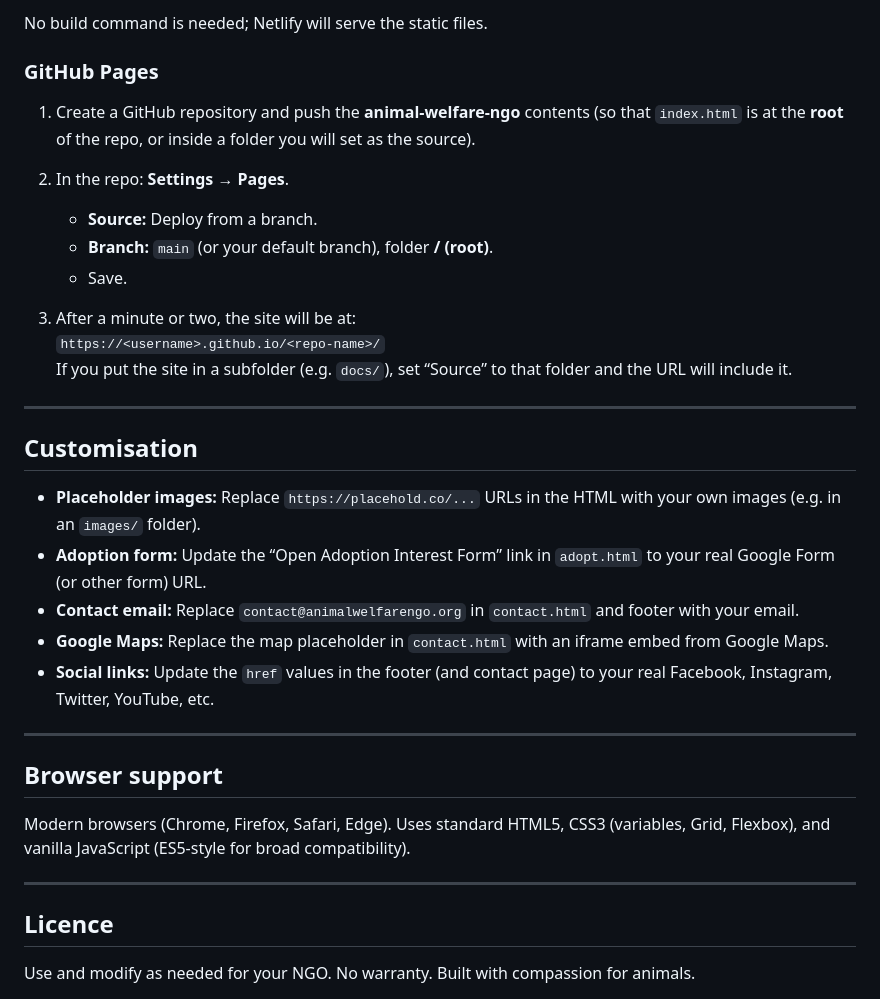
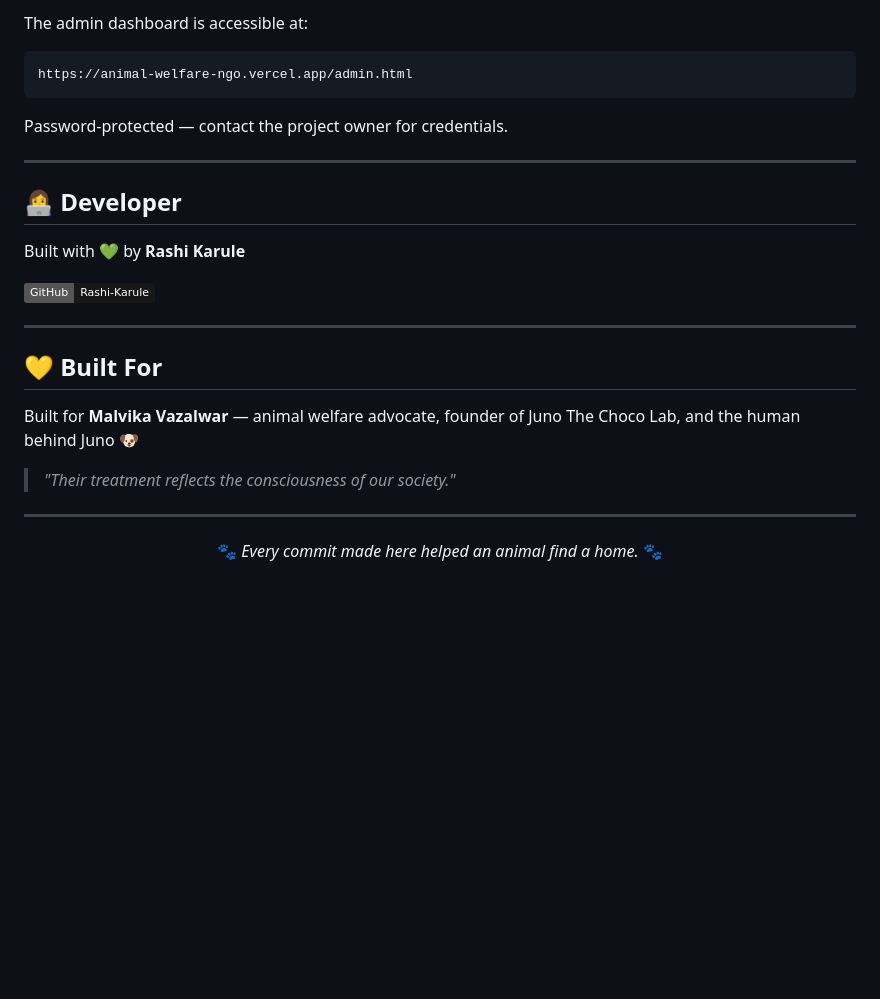
Before and after one commit to Rashi-Karule/animal-welfare-ngo, a Markdown page: README.md, the part around one of its changes. GitHub-like rendering; badges without logos; blank space fills up the shorter version.

````diff
--- a/README.md
+++ b/README.md
@@ -89,36 +147,27 @@ No build step or install is required; the site is static HTML/CSS/JS.
-No build command is needed; Netlify will serve the static files.
-
-### GitHub Pages
-
-1. Create a GitHub repository and push the **animal-welfare-ngo** contents (so that `index.html` is at the **root** of the repo, or inside a folder you will set as the source).
-
-2. In the repo: **Settings → Pages**.
-   - **Source:** Deploy from a branch.
-   - **Branch:** `main` (or your default branch), folder **/ (root)**.
-   - Save.
-
-3. After a minute or two, the site will be at:
-   `https://<username>.github.io/<repo-name>/`
-   If you put the site in a subfolder (e.g. `docs/`), set “Source” to that folder and the URL will include it.
+The admin dashboard is accessible at:
+```
+https://animal-welfare-ngo.vercel.app/admin.html
+```
+Password-protected — contact the project owner for credentials.
 
 ---
 
-## Customisation
+## 👩‍💻 Developer
 
-- **Placeholder images:** Replace `https://placehold.co/...` URLs in the HTML with your own images (e.g. in an `images/` folder).
-- **Adoption form:** Update the “Open Adoption Interest Form” link in `adopt.html` to your real Google Form (or other form) URL.
-- **Contact email:** Replace `contact@animalwelfarengo.org` in `contact.html` and footer with your email.
-- **Google Maps:** Replace the map placeholder in `contact.html` with an iframe embed from Google Maps.
-- **Social links:** Update the `href` values in the footer (and contact page) to your real Facebook, Instagram, Twitter, YouTube, etc.
+Built with 💚 by **Rashi Karule**
+
+[![GitHub](https://img.shields.io/badge/GitHub-Rashi--Karule-181717?style=flat&logo=github)](https://github.com/Rashi-Karule)
 
 ---
 
-## Browser support
+## 💛 Built For
 
-Modern browsers (Chrome, Firefox, Safari, Edge). Uses standard HTML5, CSS3 (variables, Grid, Flexbox), and vanilla JavaScript (ES5-style for broad compatibility).
+Built for **Malvika Vazalwar** — animal welfare advocate, founder of Juno The Choco Lab, and the human behind Juno 🐶
+
+> *"Their treatment reflects the consciousness of our society."*
 
 ---
 
-## Licence
-
-Use and modify as needed for your NGO. No warranty. Built with compassion for animals.
+<div align="center">
+🐾 <i>Every commit made here helped an animal find a home.</i> 🐾
+</div>
````
Also changed, not shown: other parts of README.md (+120 -62 lines).
